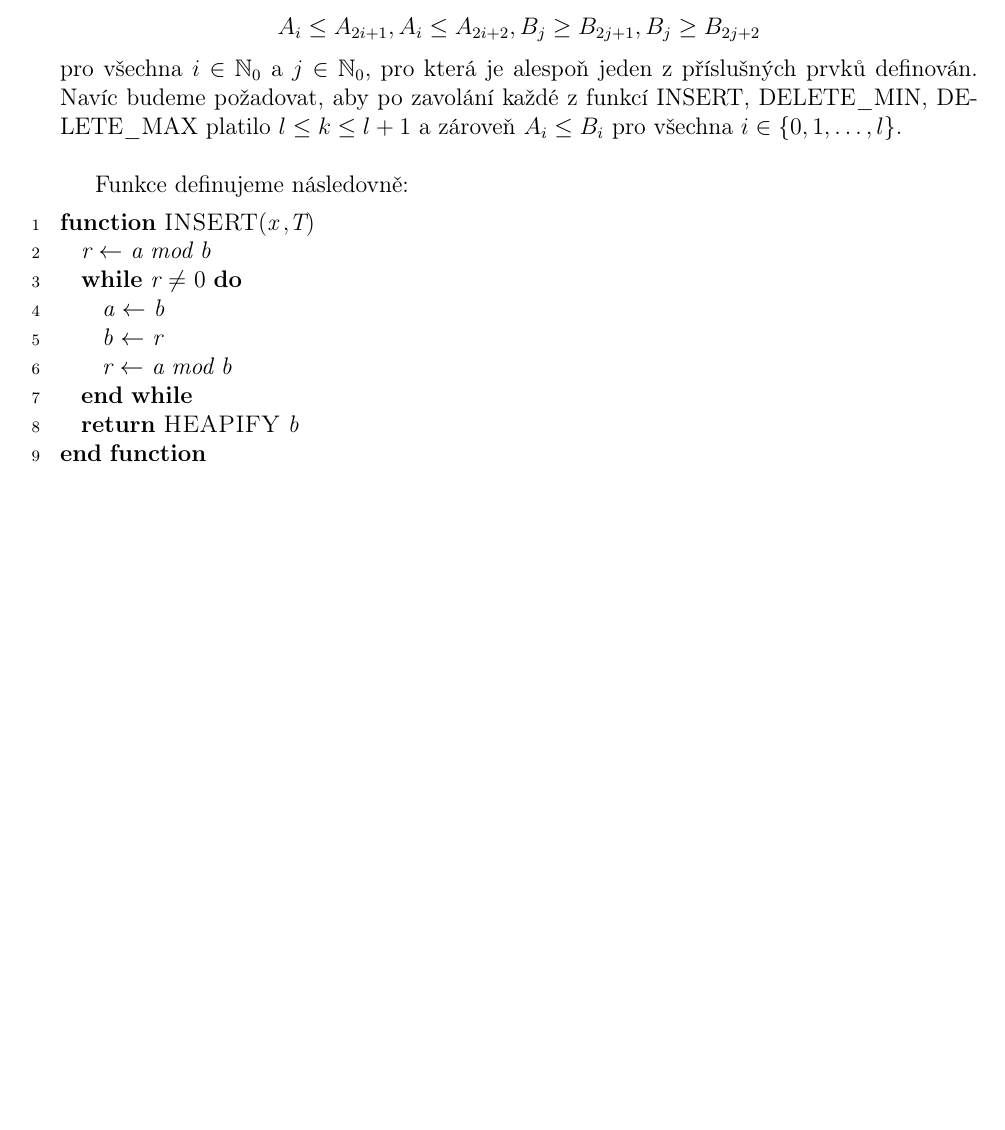
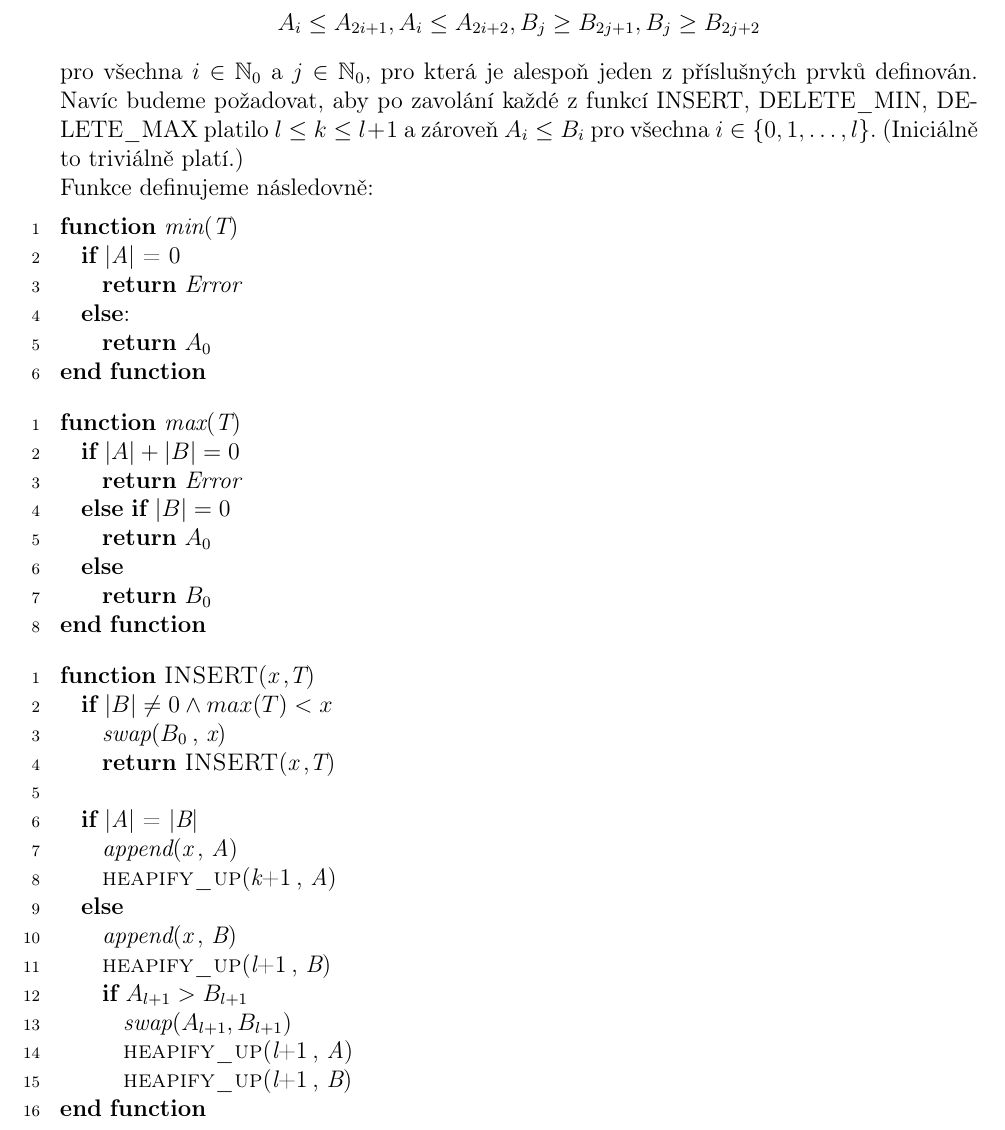
Before and after one commit to JendaPlhak/naval, a LaTeX document (Ukol 4.tex): part of the page before the commit and part of page 1 of 2 after it, cut so that both start at the same text, the shorter picture padded with empty space. Compiled offline with pdfLaTeX.

Commit message:
4. task refinements.

```diff
--- a/Ukol 4.tex
+++ b/Ukol 4.tex
@@ -77,20 +77,47 @@
 \addfunctions{DELETE_MIN}
 \addfunctions{DELETE_MAX}
 \addfunctions{HEAPIFY}
+\addfunctions{heapify_up}
 
-Použijeme binární minimovou haldu $A$ a binární maximovou haldu $B$. Tyto haldy budeme reprezentovat dvěma poli $[A_0,A_1,\dots,A_k]$, resp. $[B_0,B_1,\dots,B_l]$ stadardním způsobem, tj. tak, aby platilo $$A_i\leq A_{2i+1}, A_i\leq A_{2i+2}, B_j\geq B_{2j+1}, B_j\geq B_{2j+2}$$ pro všechna $i\in \N_0$ a $j\in \N_0$, pro která je alespoň jeden z příslušných prvků definován. Navíc budeme požadovat, aby po zavolání každé z funkcí INSERT, DELETE\_MIN, DELETE\_MAX platilo $l\leq k \leq l+1$ a zároveň $A_i\leq B_i$ pro všechna $i\in \{0,1,\dots,l\}$.\\
-
+Použijeme binární minimovou haldu $A$ a binární maximovou haldu $B$. Tyto haldy budeme reprezentovat dvěma poli $[A_0,A_1,\dots,A_k]$, resp. $[B_0,B_1,\dots,B_l]$ stadardním způsobem, tj. tak, aby platilo $$A_i\leq A_{2i+1}, A_i\leq A_{2i+2}, B_j\geq B_{2j+1}, B_j\geq B_{2j+2}$$ pro všechna $i\in \N_0$ a $j\in \N_0$, pro která je alespoň jeden z příslušných prvků definován. Navíc budeme požadovat, aby po zavolání každé z funkcí INSERT, DELETE\_MIN, DELETE\_MAX platilo $l\leq k \leq l+1$ a zároveň $A_i\leq B_i$ pro všechna $i\in \{0,1,\dots,l\}$. (Iniciálně to triviálně platí.)\\
 Funkce definujeme následovně:
 
-\begin{lstlisting}
+\begin{lstlisting}[mathescape]
+function min(T)
+  if |A| = 0
+    return Error
+  else:
+    return $A_0$
+end function
+\end{lstlisting}
+
+\begin{lstlisting}[mathescape]
+function max(T)
+  if $|A| + |B| = 0$
+    return Error
+  else if $|B| = 0$
+    return $ A_0 $
+  else
+    return $B_0$
+end function
+\end{lstlisting}
+
+\begin{lstlisting}[mathescape]
 function INSERT(x,T)
-  r := a mod b
-  while r != 0 do
-    a := b
-    b := r
-    r := a mod b
-  end while
-  return HEAPIFY b
+  if $|B| \not= 0 \wedge max(T) < x$
+    swap($B_0$, x)
+    return INSERT(x,T)
+
+  if |A| = |B|
+    append(x, A)
+    heapify_up(k+1, A)
+  else
+    append(x, B)
+    heapify_up(l+1, B)
+    if $A_{l+1} > B_{l+1} $
+      swap($A_{l+1}, B_{l+1}$)
+      heapify_up(l+1, A)
+      heapify_up(l+1, B)
 end function
 \end{lstlisting}
 
```
Also changed, not shown: 1 other file.
